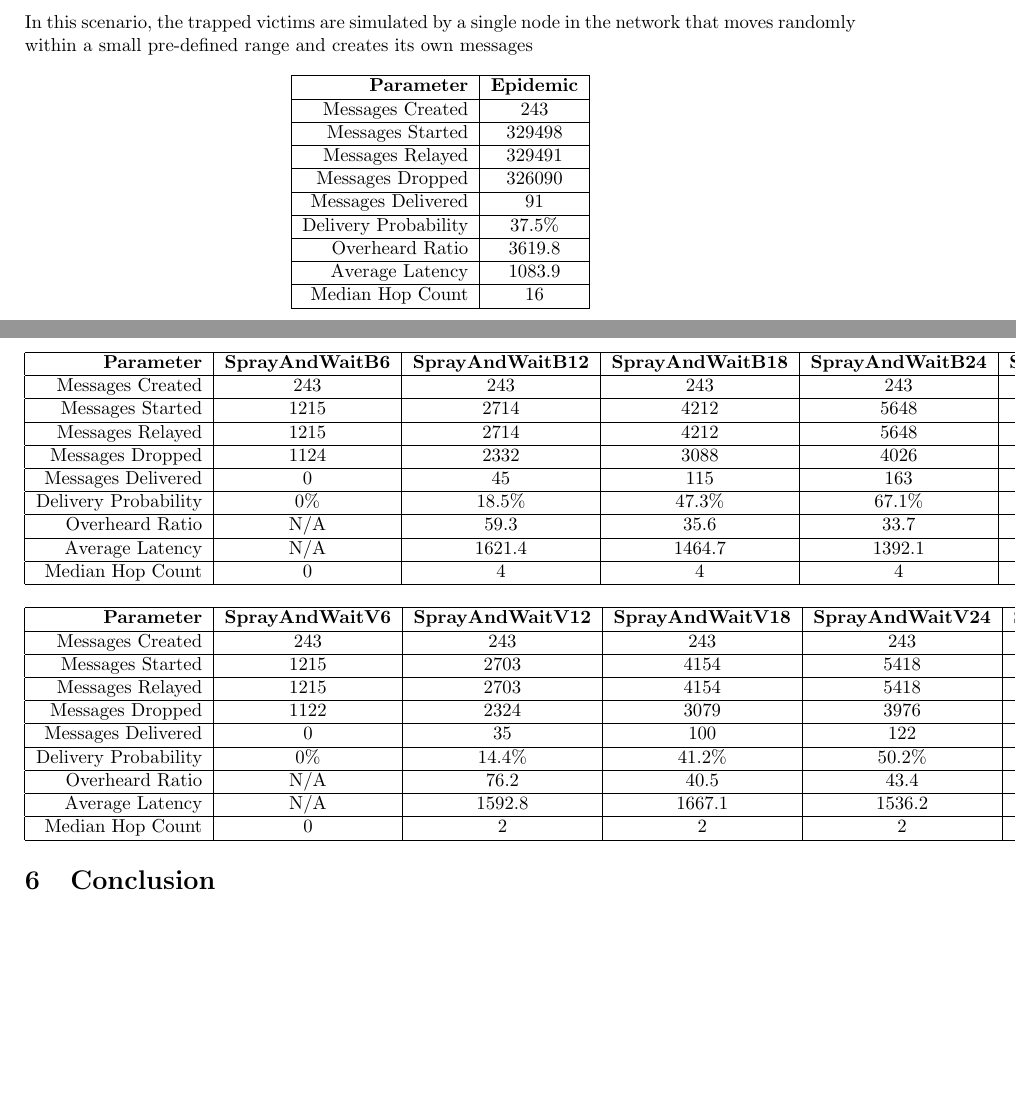
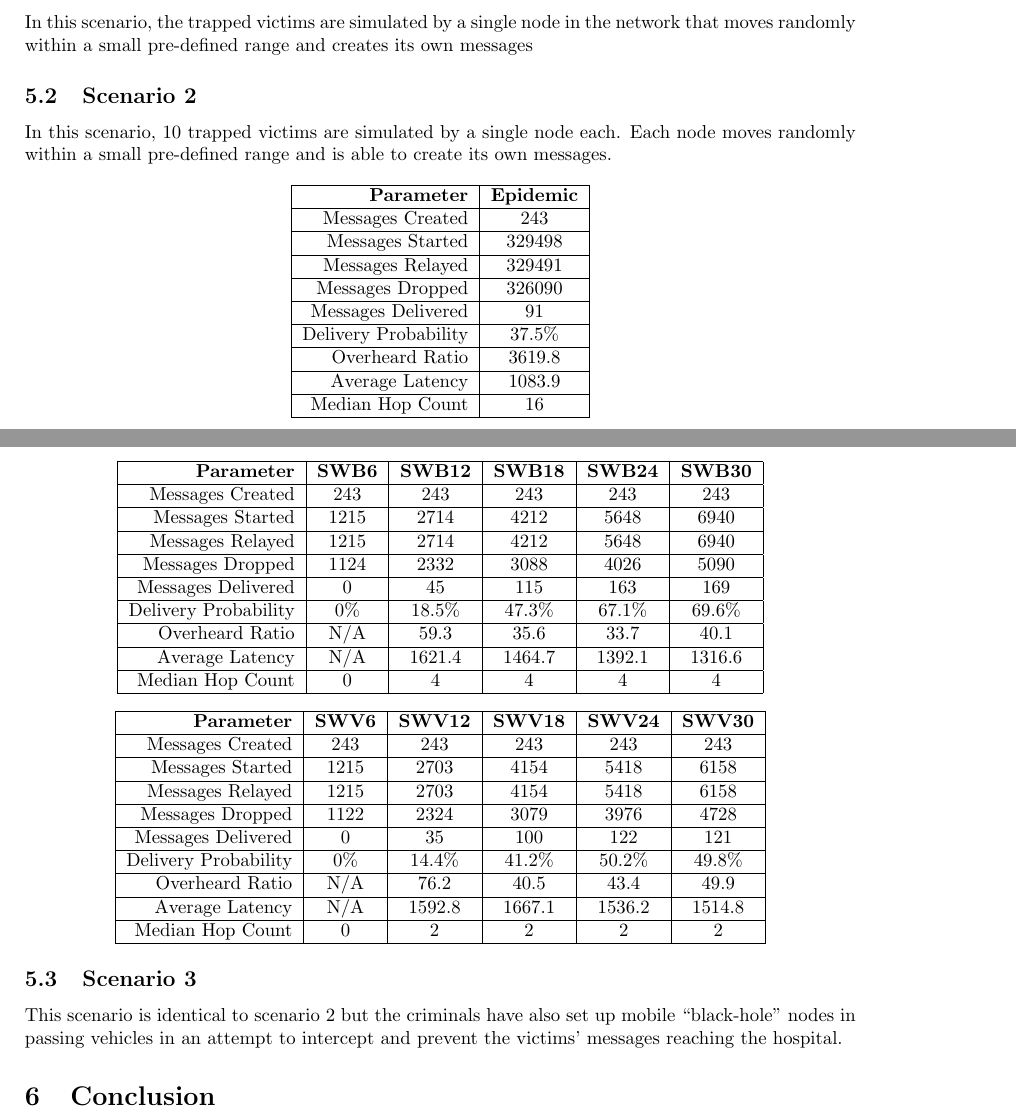
Before and after one commit to OPMitchell/dtn-performance-analysis-with-high-density-source-clusters, a LaTeX document (Report.tex): two parts of pages 7 and 8 of 9, joined at a grey line, cut so that both start at the same text, the shorter picture padded with empty space. Compiled offline with pdfLaTeX.

Commit message:
Fixed tables

```diff
--- a/Report.tex
+++ b/Report.tex
@@ -131,6 +131,9 @@ Talk about cluster movement here
 \subsection{Scenario 1}
 In this scenario, the trapped victims are simulated by a single node in the network that moves randomly within a small pre-defined range and creates its own messages
 
+\subsection{Scenario 2}
+In this scenario, 10 trapped victims are simulated by a single node each. Each node moves randomly within a small pre-defined range and is able to create its own messages.
+
 \begin{center}
 \begin{tabular}{|r|c|}
 \hline
@@ -150,7 +153,7 @@ Median Hop Count & 16 \\ \hline
 \begin{center}
 \begin{tabular}{|r|c|c|c|c|c|}
 \hline
-\textbf{Parameter} & \textbf{SprayAndWaitB6} & \textbf{SprayAndWaitB12} & \textbf{SprayAndWaitB18} & \textbf{SprayAndWaitB24} & \textbf{SprayAndWaitB30} \\ \hline
+\textbf{Parameter} & \textbf{SWB6} & \textbf{SWB12} & \textbf{SWB18} & \textbf{SWB24} & \textbf{SWB30} \\ \hline
 Messages Created & 243 & 243 & 243 & 243 & 243 \\ \hline
 Messages Started & 1215 & 2714 & 4212 & 5648 & 6940 \\ \hline
 Messages Relayed & 1215 & 2714 & 4212 & 5648 & 6940 \\ \hline
@@ -166,7 +169,7 @@ Median Hop Count & 0 & 4 & 4 & 4 & 4 \\ \hline
 \begin{center}
 \begin{tabular}{|r|c|c|c|c|c|}
 \hline
-\textbf{Parameter} & \textbf{SprayAndWaitV6} & \textbf{SprayAndWaitV12} & \textbf{SprayAndWaitV18} & \textbf{SprayAndWaitV24} & \textbf{SprayAndWaitV30} \\ \hline
+\textbf{Parameter} & \textbf{SWV6} & \textbf{SWV12} & \textbf{SWV18} & \textbf{SWV24} & \textbf{SWV30} \\ \hline
 Messages Created & 243 & 243 & 243 & 243 & 243 \\ \hline
 Messages Started & 1215 & 2703 & 4154 & 5418 & 6158 \\ \hline
 Messages Relayed & 1215 & 2703 & 4154 & 5418 & 6158 \\ \hline
@@ -178,6 +181,9 @@ Average Latency & N/A & 1592.8 & 1667.1 & 1536.2 & 1514.8 \\ \hline
 Median Hop Count & 0 & 2 & 2 & 2 & 2 \\ \hline
 \end{tabular}
 \end{center}
+
+\subsection{Scenario 3}
+This scenario is identical to scenario 2 but the criminals have also set up mobile ``black-hole'' nodes in passing vehicles in an attempt to intercept and prevent the victims' messages reaching the hospital.
 
 \section{Conclusion}
 Conclusion
```
Also changed, not shown: Report.pdf, Report.tex (2 more changed lines), 4 other files.
